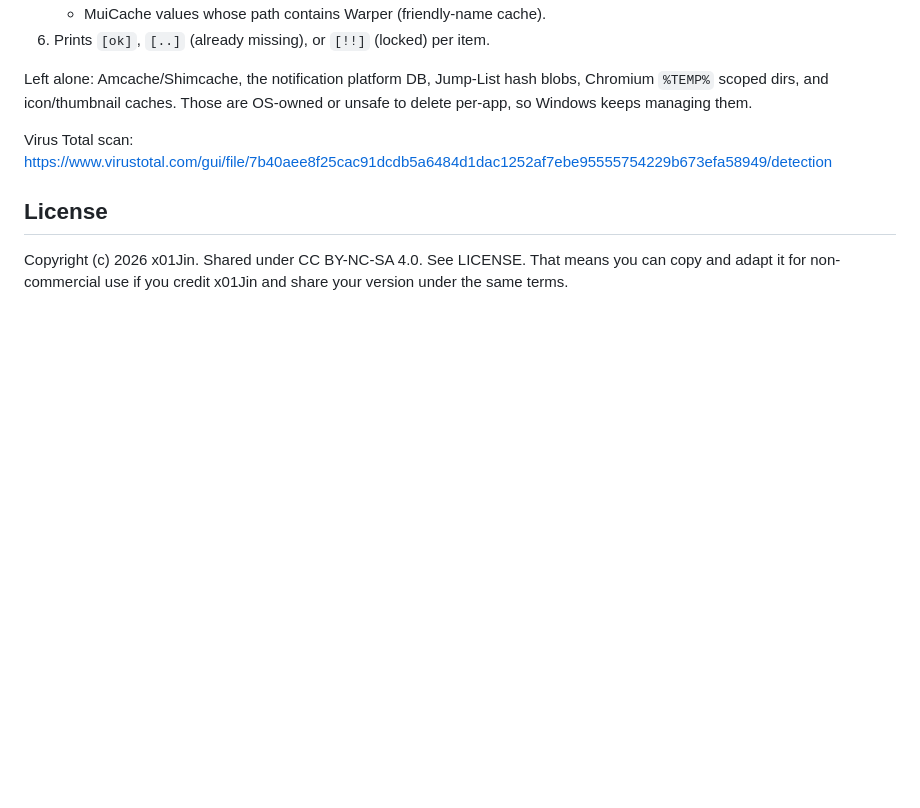
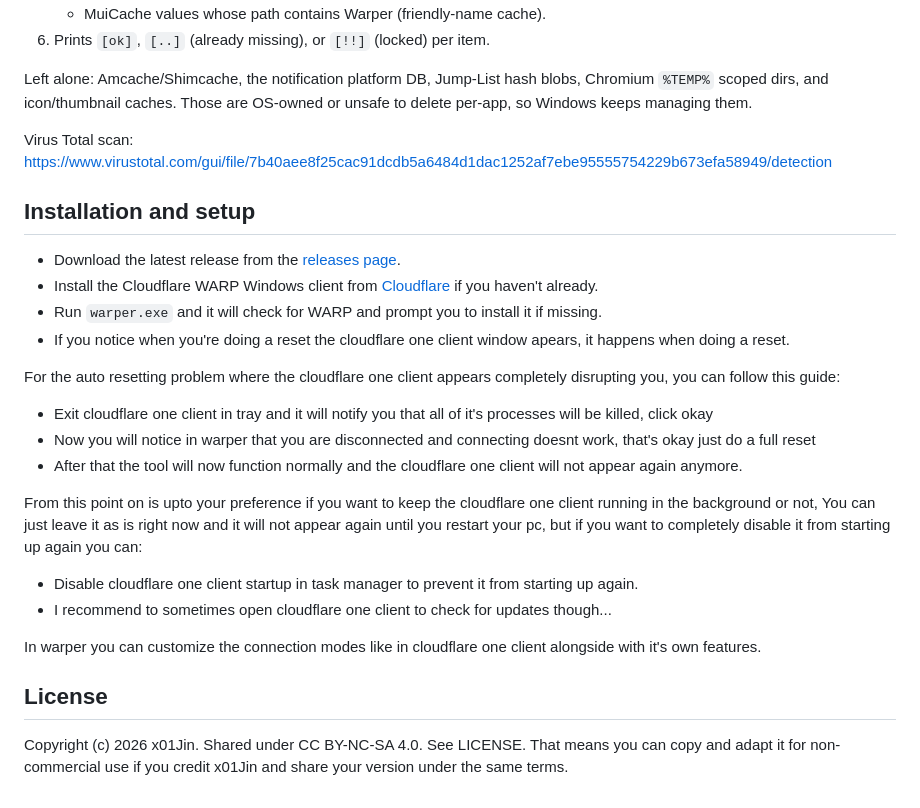
Before and after one commit to x01Jin/warper, a Markdown page: README.md, the part around the change. GitHub-like rendering; blank space fills up the shorter version.

Commit message:
added setup guide

```diff
--- a/README.md
+++ b/README.md
@@ -65,6 +65,26 @@ Left alone: Amcache/Shimcache, the notification platform DB, Jump-List hash blob
 
 Virus Total scan: https://www.virustotal.com/gui/file/7b40aee8f25cac91dcdb5a6484d1dac1252af7ebe95555754229b673efa58949/detection
 
+## Installation and setup
+
+- Download the latest release from the [releases page](https://github.com/x01Jin/warper/releases).
+- Install the Cloudflare WARP Windows client from [Cloudflare](https://one.one.one.one/) if you haven't already.
+- Run `warper.exe` and it will check for WARP and prompt you to install it if missing.
+- If you notice when you're doing a reset the cloudflare one client window apears, it happens when doing a reset.
+
+For the auto resetting problem where the cloudflare one client appears completely disrupting you, you can follow this guide:
+
+- Exit cloudflare one client in tray and it will notify you that all of it's processes will be killed, click okay
+- Now you will notice in warper that you are disconnected and connecting doesnt work, that's okay just do a full reset
+- After that the tool will now function normally and the cloudflare one client will not appear again anymore.
+
+From this point on is upto your preference if you want to keep the cloudflare one client running in the background or not, You can just leave it as is right now and it will not appear again until you restart your pc, but if you want to completely disable it from starting up again you can:
+
+- Disable cloudflare one client startup in task manager to prevent it from starting up again.
+- I recommend to sometimes open cloudflare one client to check for updates though...
+
+In warper you can customize the connection modes like in cloudflare one client alongside with it's own features.
+
 ## License
 
 Copyright (c) 2026 x01Jin. Shared under CC BY-NC-SA 4.0. See LICENSE. That means you can copy and adapt it for non-commercial use if you credit x01Jin and share your version under the same terms.
```
